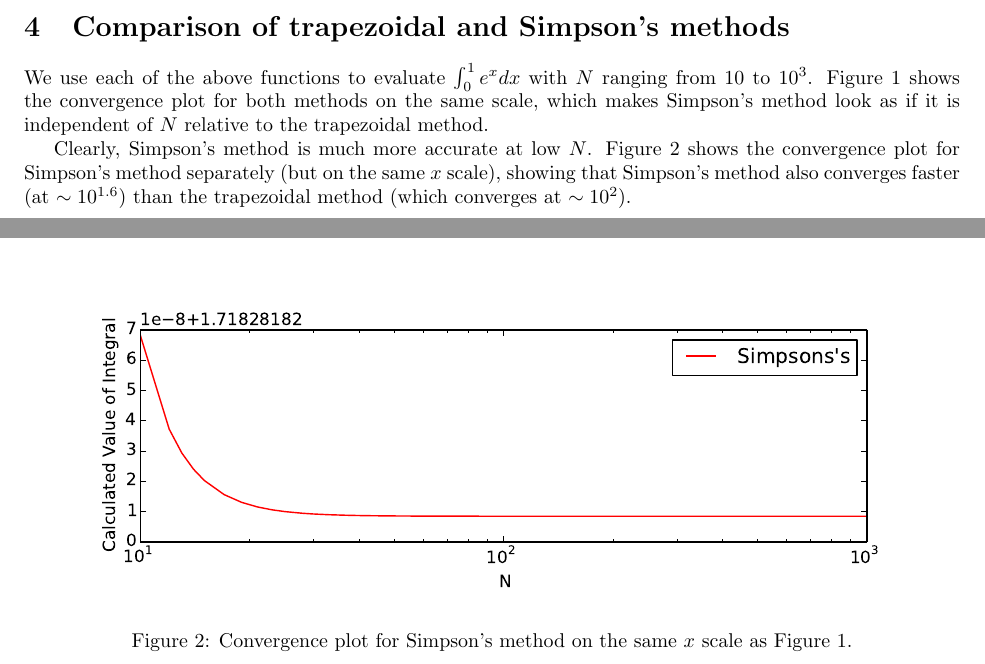
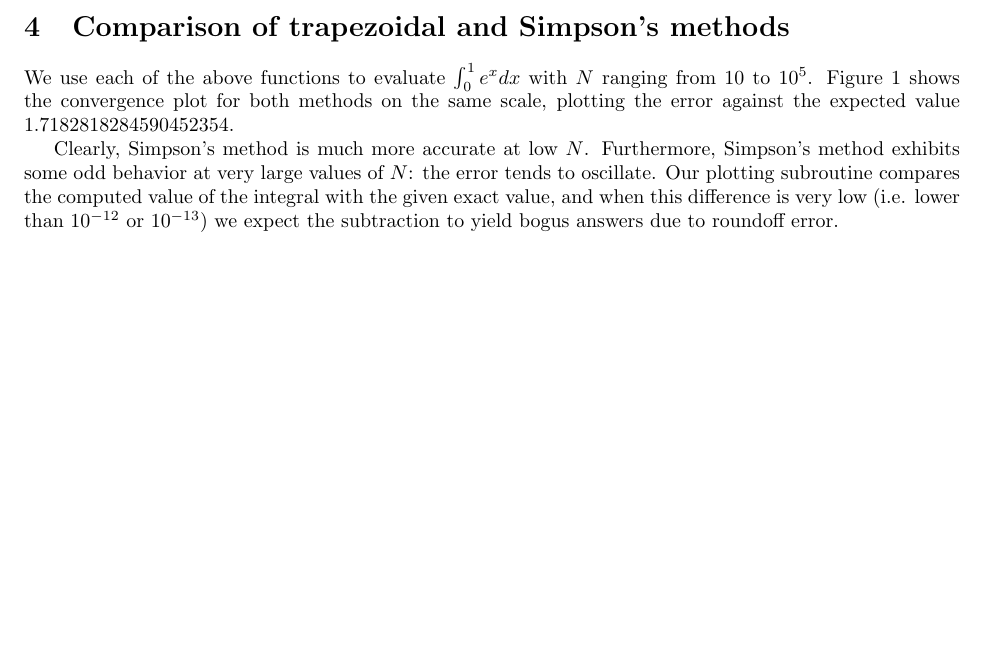
Before and after one commit to xerebus/ph20, a LaTeX document (set2/set2.tex): two parts of pages 3 and 4 of 6 before the commit and part of page 3 of 6 after it, the two joined at a grey line, cut so that both start at the same text, the shorter picture padded with empty space. The pictures show the PDF file set2/set2.pdf that the author committed with the source.

Commit message:
Explain weird Simpson's behavior

```diff
--- a/set2/set2.tex
+++ b/set2/set2.tex
@@ -171,22 +171,17 @@ The global error is the local error multiplied by the number of subintervals:
 and Simpson's method on the same scale.}
 \end{figure}
 
-\begin{figure}\centering
-\includegraphics[width=\textwidth]{conv_simps.eps}
-\caption{\label{fig:conv_simps}Convergence plot for Simpson's method on the same $x$ scale
-as Figure \ref{fig:convergence}.}
-\end{figure}
+We use each of the above functions to evaluate $\int_0^1 e^x dx$ with $N$
+ranging from 10 to $10^5$. Figure \ref{fig:convergence} shows the convergence
+plot for both methods on the same scale, plotting the error against the
+expected value 1.7182818284590452354.
 
-We use each of the above functions to evaluate $\int_0^1 e^x dx$ with $N$
-ranging from 10 to $10^3$. Figure \ref{fig:convergence} shows the convergence
-plot for both methods on the same scale, which makes Simpson's method look
-as if it is independent of $N$ relative to the trapezoidal method.
-
-Clearly, Simpson's method is much more accurate at low $N$. Figure
-\ref{fig:conv_simps} shows the convergence plot for Simpson's method
-separately (but on the same $x$ scale), showing that Simpson's method also
-converges faster (at $\sim10^{1.6}$) than the trapezoidal method (which
-converges at $\sim10^2$).
+Clearly, Simpson's method is much more accurate at low $N$. Furthermore,
+Simpson's method exhibits some odd behavior at very large values of $N$:
+the error tends to oscillate. Our plotting subroutine compares the
+computed value of the integral with the given exact value, and when
+this difference is very low (i.e. lower than $10^{-12}$ or $10^{-13}$)
+we expect the subtraction to yield bogus answers due to roundoff error.
 
 \newpage
 \section{Simpson's method to desired accuracy}
```
Also changed, not shown: set2/convergence.eps, set2/set2.pdf, set2/set2.tex (4 more changed lines), 5 other files.
